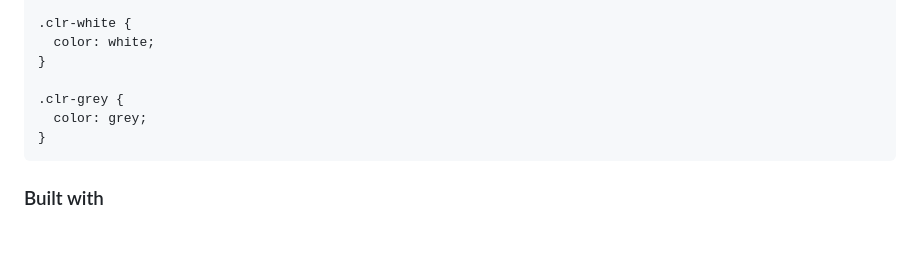
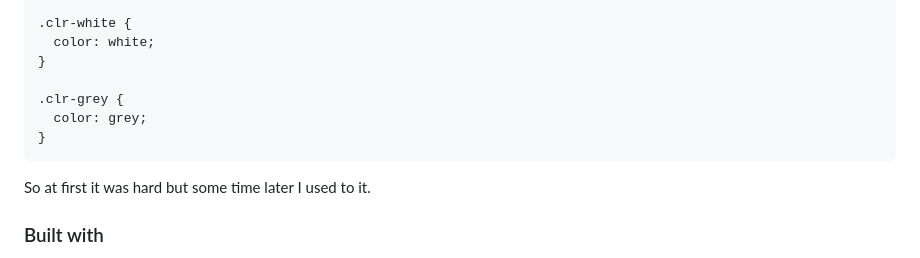
Before and after one commit to jabrayilzadeali/results-summary-component-by-frontendmentor, a Markdown page: README-template.md, the part around the change. Drawn GitHub-style; blank space fills up the shorter version.

Commit message:
Readme updated a little

````diff
--- a/README-template.md
+++ b/README-template.md
@@ -87,6 +87,8 @@ This time I wanted to experiment with atomic css. If you don't know atomic css i
 }
 ```
 
+So at first it was hard but some time later I used to it.
+
 ### Built with
 
 - Semantic HTML5 markup
````
